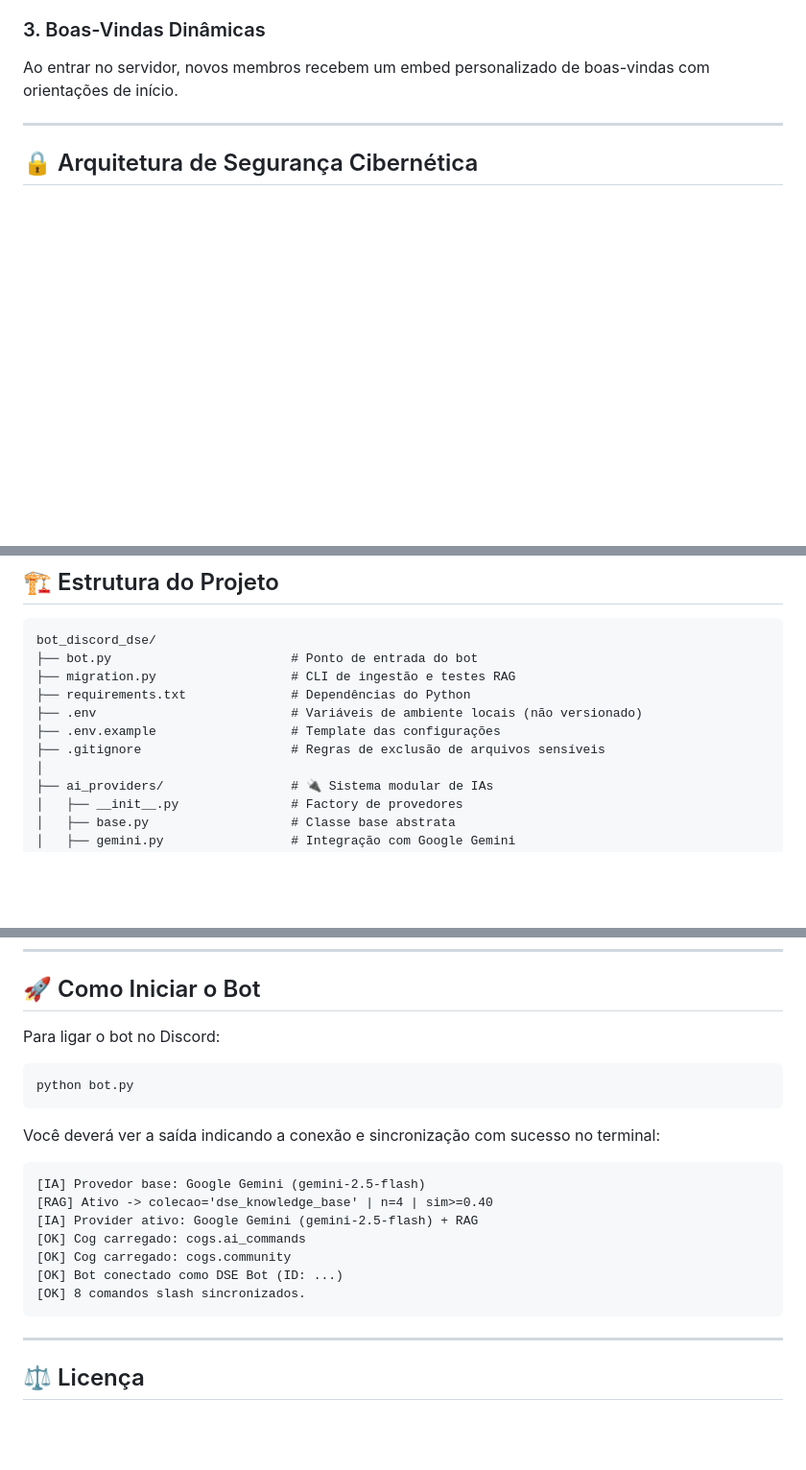
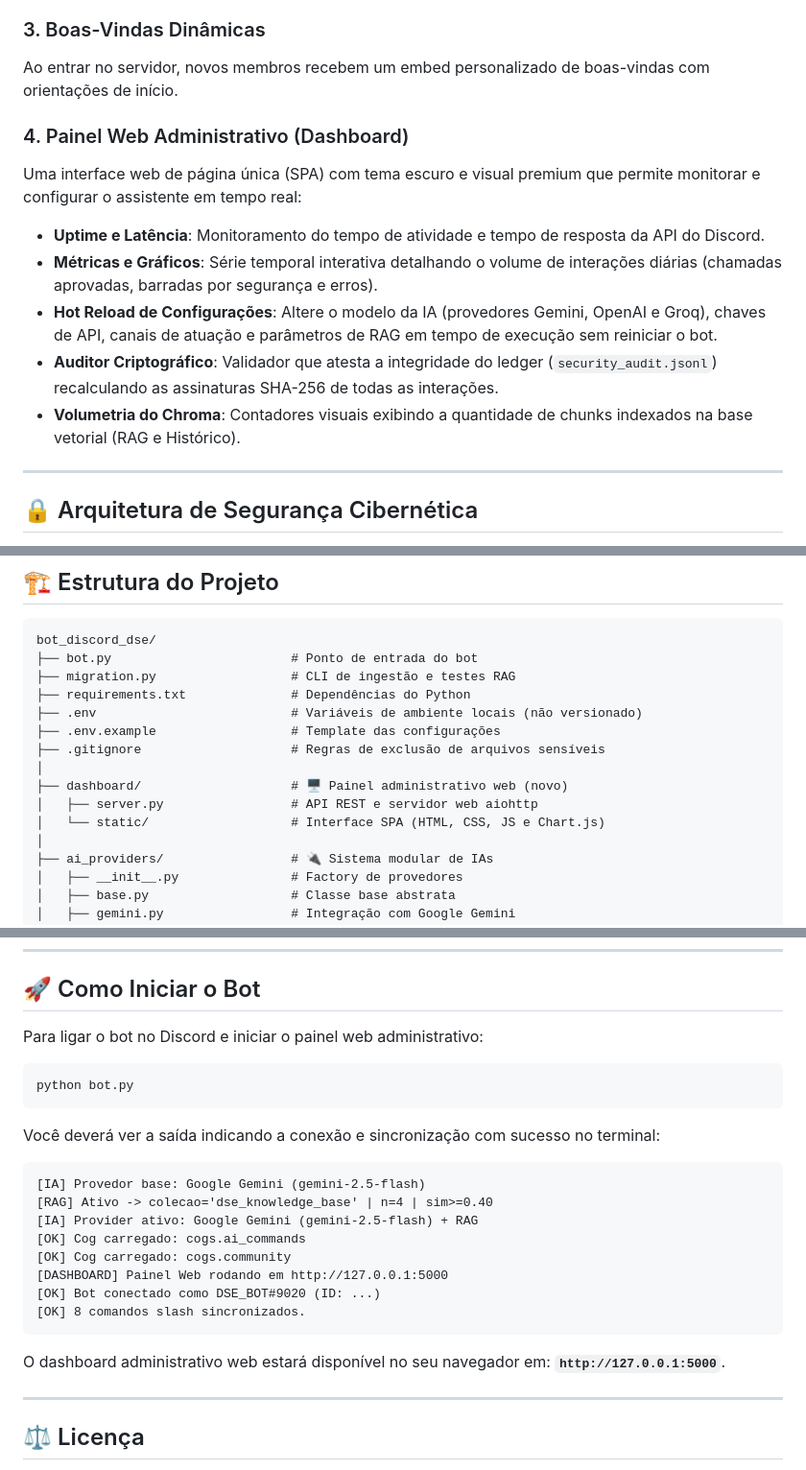
Before and after one commit to dse-brasil/dse_assist, a Markdown page: README.md, 3 parts joined by grey strips. Shown at 96% size. Rendered like a GitHub page; blank space fills up the shorter version.

Commit message:
docs: update README.md to v1.2.0, documenting dashboard and version

````diff
--- a/README.md
+++ b/README.md
@@ -20,6 +22,14 @@ No canal configurado (padrão `ia-comunidade`), o bot responde a qualquer mensag
 
 ### 3. Boas-Vindas Dinâmicas
 Ao entrar no servidor, novos membros recebem um embed personalizado de boas-vindas com orientações de início.
+
+### 4. Painel Web Administrativo (Dashboard)
+Uma interface web de página única (SPA) com tema escuro e visual premium que permite monitorar e configurar o assistente em tempo real:
+* **Uptime e Latência**: Monitoramento do tempo de atividade e tempo de resposta da API do Discord.
+* **Métricas e Gráficos**: Série temporal interativa detalhando o volume de interações diárias (chamadas aprovadas, barradas por segurança e erros).
+* **Hot Reload de Configurações**: Altere o modelo da IA (provedores Gemini, OpenAI e Groq), chaves de API, canais de atuação e parâmetros de RAG em tempo de execução sem reiniciar o bot.
+* **Auditor Criptográfico**: Validador que atesta a integridade do ledger (`security_audit.jsonl`) recalculando as assinaturas SHA-256 de todas as interações.
+* **Volumetria do Chroma**: Contadores visuais exibindo a quantidade de chunks indexados na base vetorial (RAG e Histórico).
 
 ---
 
@@ -57,6 +67,10 @@ bot_discord_dse/
 ├── .env                          # Variáveis de ambiente locais (não versionado)
 ├── .env.example                  # Template das configurações
 ├── .gitignore                    # Regras de exclusão de arquivos sensíveis
+│
+├── dashboard/                    # 🖥️ Painel administrativo web (novo)
+│   ├── server.py                 # API REST e servidor web aiohttp
+│   └── static/                   # Interface SPA (HTML, CSS, JS e Chart.js)
 │
 ├── ai_providers/                 # 🔌 Sistema modular de IAs
 │   ├── __init__.py               # Factory de provedores
@@ -143,7 +157,7 @@ python migration.py --query "o que é overfitting?"
 
 ## 🚀 Como Iniciar o Bot
 
-Para ligar o bot no Discord:
+Para ligar o bot no Discord e iniciar o painel web administrativo:
 ```bash
 python bot.py
 ```
@@ -155,9 +169,12 @@ Você deverá ver a saída indicando a conexão e sincronização com sucesso no
 [IA] Provider ativo: Google Gemini (gemini-2.5-flash) + RAG
 [OK] Cog carregado: cogs.ai_commands
 [OK] Cog carregado: cogs.community
-[OK] Bot conectado como DSE Bot (ID: ...)
+[DASHBOARD] Painel Web rodando em http://127.0.0.1:5000
+[OK] Bot conectado como DSE_BOT#9020 (ID: ...)
 [OK] 8 comandos slash sincronizados.
 ```
+
+O dashboard administrativo web estará disponível no seu navegador em: **`http://127.0.0.1:5000`**.
 
 ---
 
````
Also changed, not shown: other parts of README.md (+2 -0 lines).
